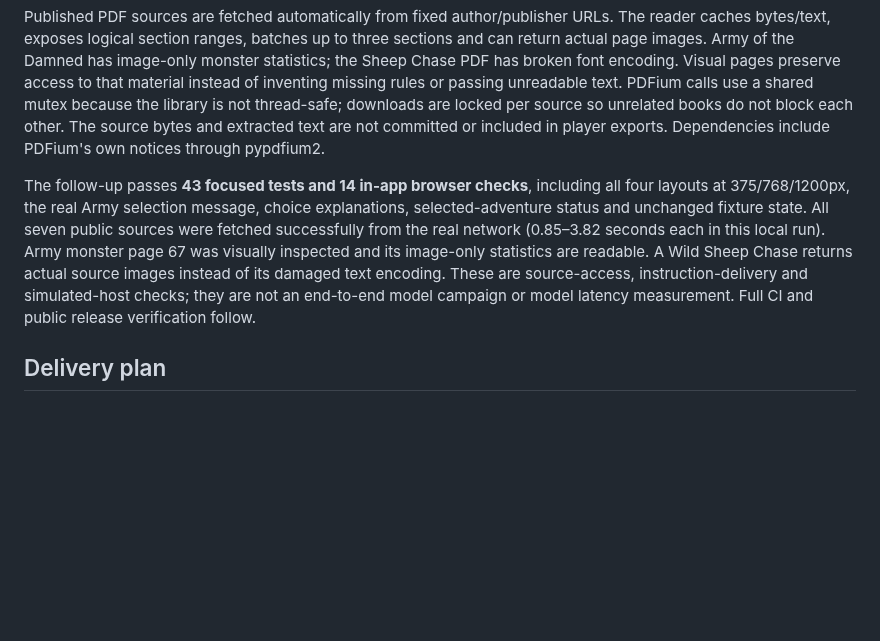
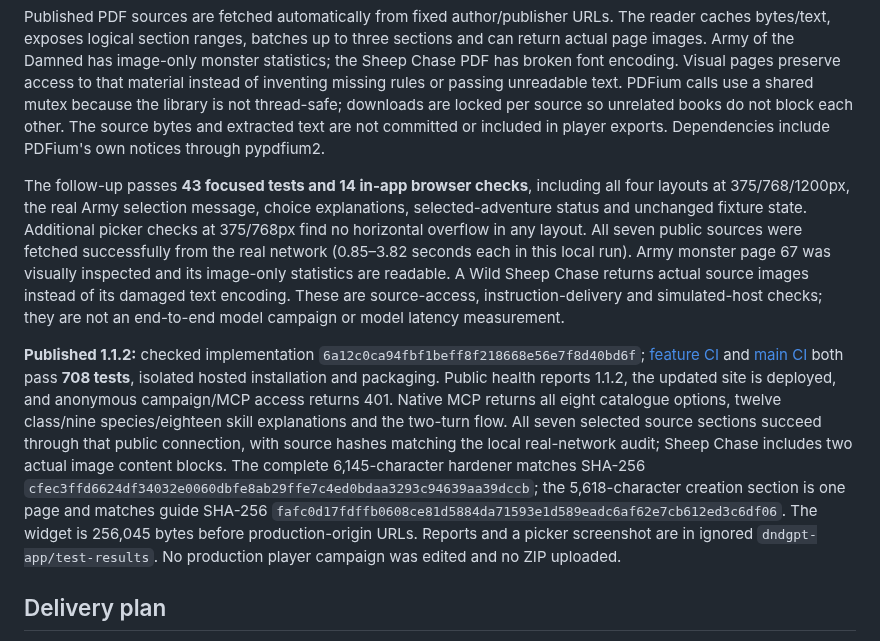
Before and after one commit to DeonHolo/DnDGPT, a Markdown page: docs/DND_2024_IMPLEMENTATION.md, the part around the change. Rendered like a GitHub page; blank space fills up the shorter version.

Commit message:
Record verified adventure choices and creation release

```diff
--- a/docs/DND_2024_IMPLEMENTATION.md
+++ b/docs/DND_2024_IMPLEMENTATION.md
@@ -10,7 +10,9 @@ Guided creation uses two grouped replies: class and species together, then all r
 
 Published PDF sources are fetched automatically from fixed author/publisher URLs. The reader caches bytes/text, exposes logical section ranges, batches up to three sections and can return actual page images. Army of the Damned has image-only monster statistics; the Sheep Chase PDF has broken font encoding. Visual pages preserve access to that material instead of inventing missing rules or passing unreadable text. PDFium calls use a shared mutex because the library is not thread-safe; downloads are locked per source so unrelated books do not block each other. The source bytes and extracted text are not committed or included in player exports. Dependencies include PDFium's own notices through pypdfium2.
 
-The follow-up passes **43 focused tests and 14 in-app browser checks**, including all four layouts at 375/768/1200px, the real Army selection message, choice explanations, selected-adventure status and unchanged fixture state. All seven public sources were fetched successfully from the real network (0.85–3.82 seconds each in this local run). Army monster page 67 was visually inspected and its image-only statistics are readable. A Wild Sheep Chase returns actual source images instead of its damaged text encoding. These are source-access, instruction-delivery and simulated-host checks; they are not an end-to-end model campaign or model latency measurement. Full CI and public release verification follow.
+The follow-up passes **43 focused tests and 14 in-app browser checks**, including all four layouts at 375/768/1200px, the real Army selection message, choice explanations, selected-adventure status and unchanged fixture state. Additional picker checks at 375/768px find no horizontal overflow in any layout. All seven public sources were fetched successfully from the real network (0.85–3.82 seconds each in this local run). Army monster page 67 was visually inspected and its image-only statistics are readable. A Wild Sheep Chase returns actual source images instead of its damaged text encoding. These are source-access, instruction-delivery and simulated-host checks; they are not an end-to-end model campaign or model latency measurement.
+
+**Published 1.1.2:** checked implementation `6a12c0ca94fbf1beff8f218668e56e7f8d40bd6f`; [feature CI](https://github.com/DeonHolo/DnDGPT/actions/runs/41563852796) and [main CI](https://github.com/DeonHolo/DnDGPT/actions/runs/41564216669) both pass **708 tests**, isolated hosted installation and packaging. Public health reports 1.1.2, the updated site is deployed, and anonymous campaign/MCP access returns 401. Native MCP returns all eight catalogue options, twelve class/nine species/eighteen skill explanations and the two-turn flow. All seven selected source sections succeed through that public connection, with source hashes matching the local real-network audit; Sheep Chase includes two actual image content blocks. The complete 6,145-character hardener matches SHA-256 `cfec3ffd6624df34032e0060dbfe8ab29ffe7c4ed0bdaa3293c94639aa39dccb`; the 5,618-character creation section is one page and matches guide SHA-256 `fafc0d17fdffb0608ce81d5884da71593e1d589eadc6af62e7cb612ed3c6df06`. The widget is 256,045 bytes before production-origin URLs. Reports and a picker screenshot are in ignored `dndgpt-app/test-results`. No production player campaign was edited and no ZIP uploaded.
 
 ## Delivery plan
 
```
Also changed, not shown: PROGRESS.md (+2 -2 lines).
